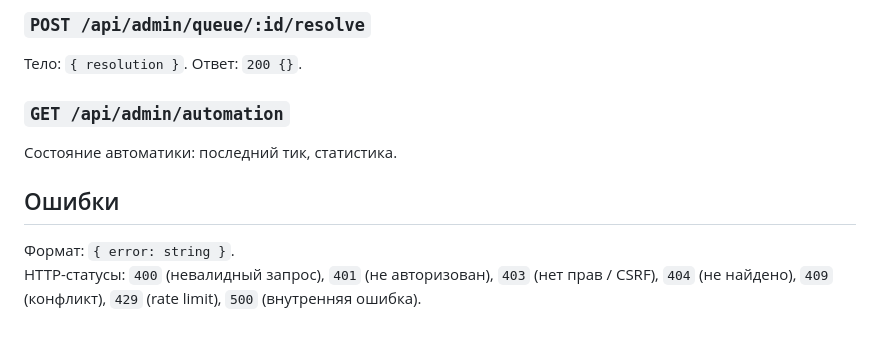
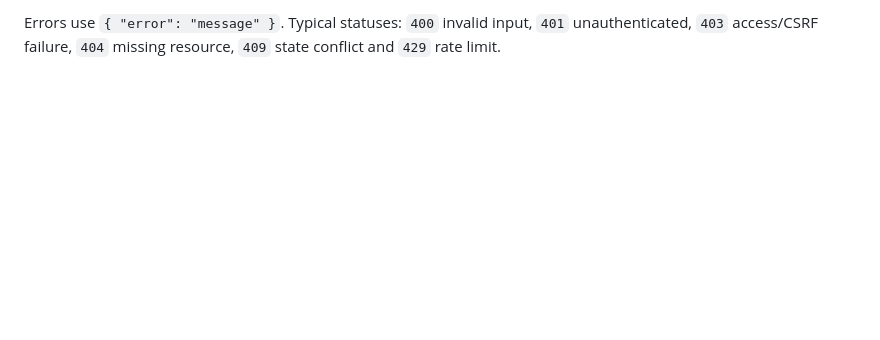
Before and after one commit to id860/super-duper-computing-machine, a Markdown page: docs/API.md, the part around one of its changes. GitHub-like rendering; blank space fills up the shorter version.

```diff
--- a/docs/API.md
+++ b/docs/API.md
@@ -125,11 +102,2 @@
 
-### `POST /api/admin/queue/:id/resolve`
-Тело: `{ resolution }`. Ответ: `200 {}`.
-
-### `GET /api/admin/automation`
-Состояние автоматики: последний тик, статистика.
-
-## Ошибки
-
-Формат: `{ error: string }`.
-HTTP-статусы: `400` (невалидный запрос), `401` (не авторизован), `403` (нет прав / CSRF), `404` (не найдено), `409` (конфликт), `429` (rate limit), `500` (внутренняя ошибка).
+Errors use `{ "error": "message" }`. Typical statuses: `400` invalid input, `401` unauthenticated, `403` access/CSRF failure, `404` missing resource, `409` state conflict and `429` rate limit.
```
Also changed, not shown: other parts of docs/API.md (+62 -85 lines).
